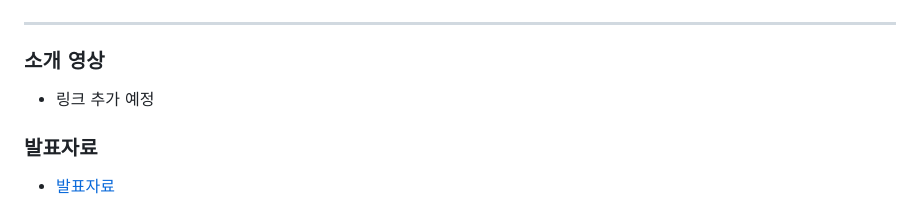
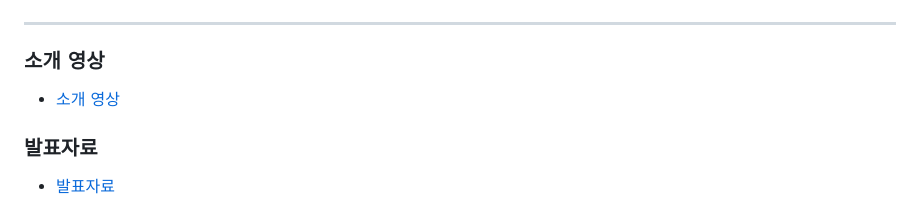
Before and after one commit to pnucse-capstone/capstone-2023-1-51, a Markdown page: README.md, the part around the change. Rendered like a GitHub page.

```diff
--- a/README.md
+++ b/README.md
@@ -67,7 +67,7 @@
 
 ### 소개 영상
 
-- 링크 추가 예정
+- [소개 영상](https://youtu.be/65W0IKs8ahA?si=7ujhE0zmFgtaGksn)
 
 ### 발표자료
 
```
